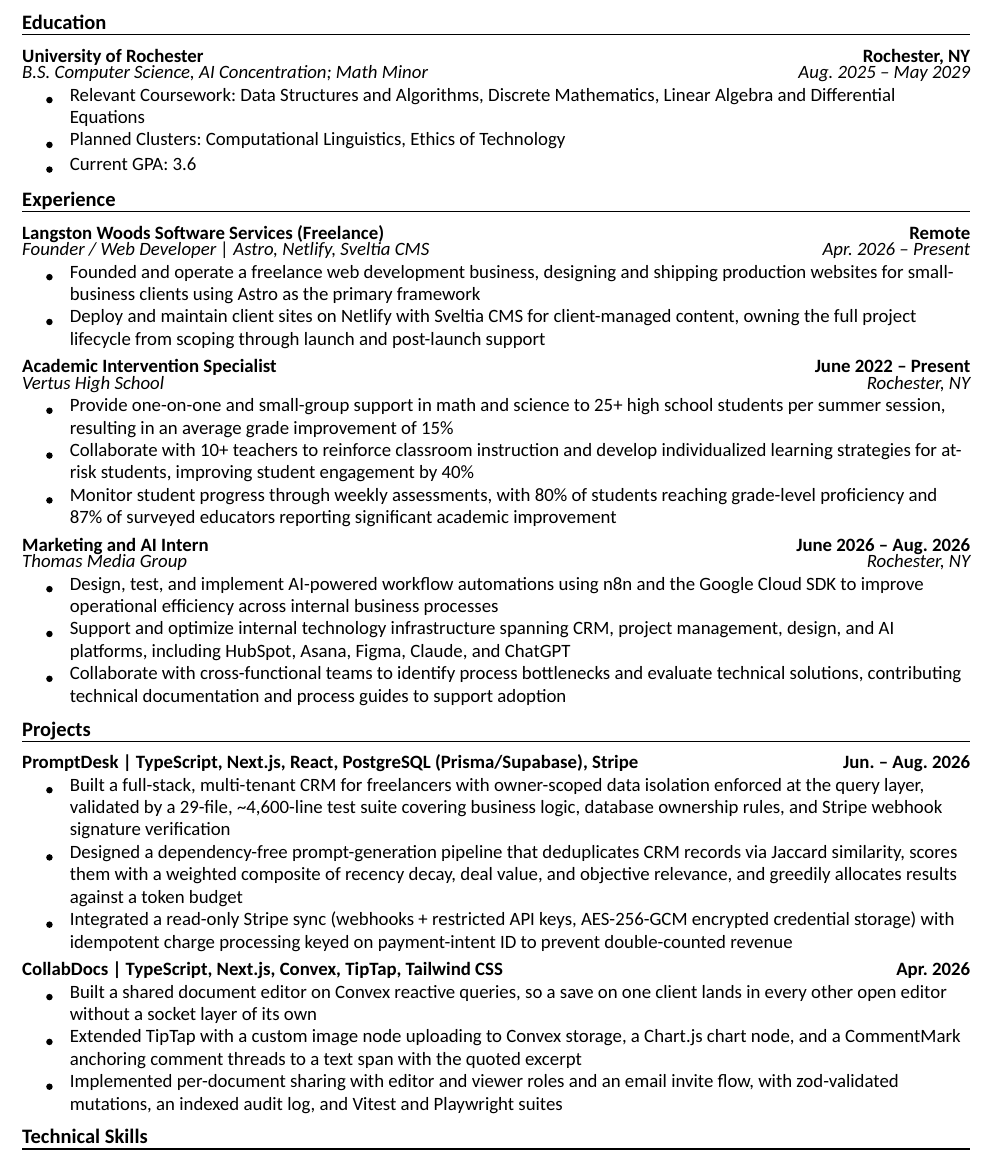
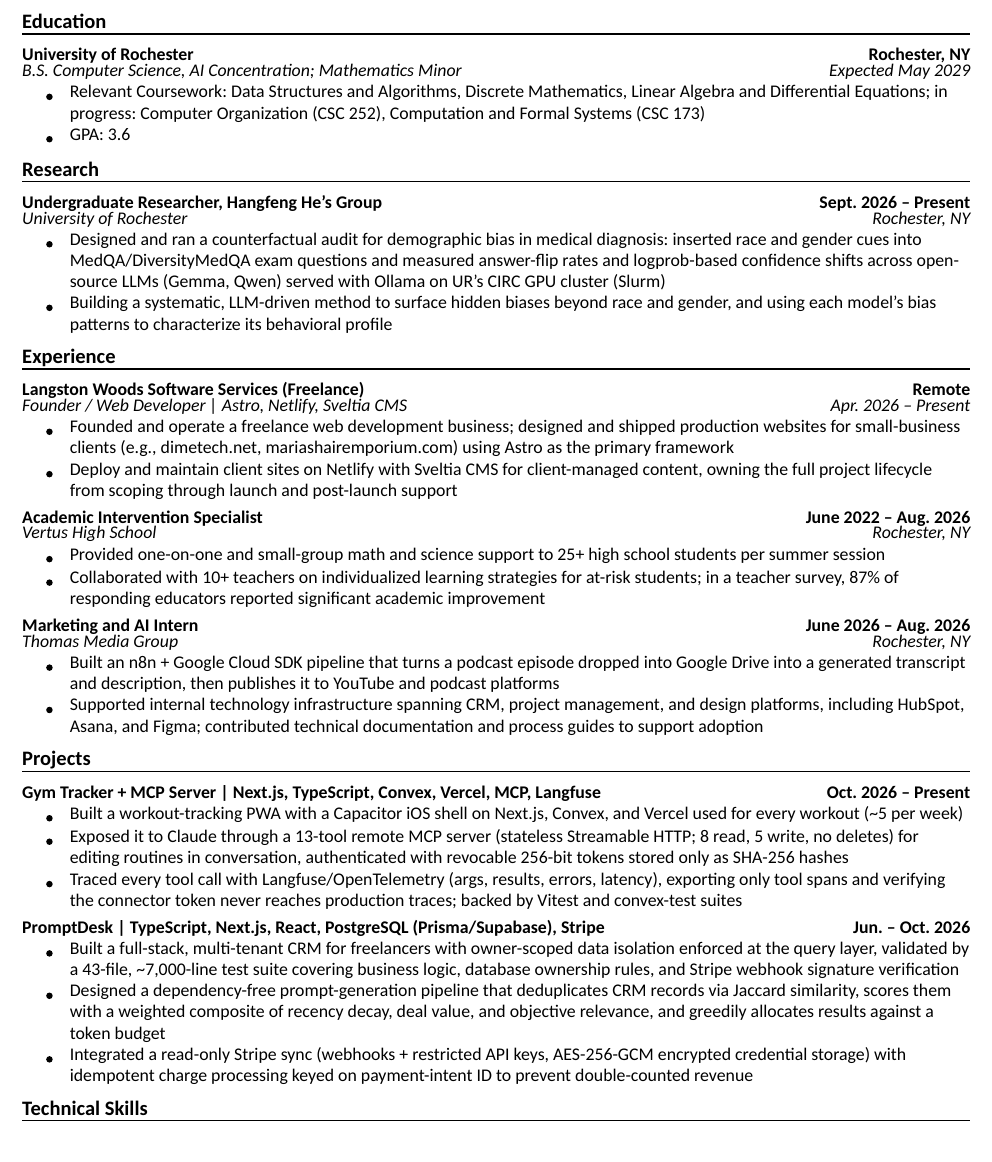
Before and after one commit to LangstonW430/personal-site, a Typst document (scripts/resume/resume.typ): part of page 1 of 2 before the commit and part of the page after it, cut so that both start at the same text. Compiled offline with Typst 0.15.

Commit message:
Résumé: the November revision, and the type size it cost
Reproduces the uploaded November 2026 document: a new Research section between
Education and Experience, Gym Tracker + MCP Server in place of CollabDocs,
PromptDesk re-dated Jun.–Oct. with its suite now 43 files, Vertus and Thomas
Media end-dated, education's planned clusters replaced by courses in progress,
and the skills lines extended.

One deliberate departure. The uploaded PDF reintroduces a "5 production
websites" count in the freelance entry, which is exactly what this file's own
header rule exists to prevent — a tally that only grows is stale the day a
sixth site ships. The count is not reproduced; dimetech.net and
mariashairemporium.com are, because a name does not expire that way.

Body text drops 11pt to 10.4pt. The revision adds a whole section and a third
project while trimming three bullets, and at 11pt the Technical Skills block
lands alone on a second page. 11pt was tried with margins and the section and
entry gaps tightened as far as they go and still overflowed, so the choice was
type size or cut content, and the content was not mine to cut. 10.4pt is the
largest size that holds one page at the spacing above — 10.5pt does not. The
uploaded PDF is itself set below 11pt for the same reason.

That leaves no slack. The header now says so, and says the Databases & Tools
line — seventeen items, two wrapped lines, Git and VS Code among them — is
what should go next rather than another half point.

```diff
--- a/scripts/resume/resume.typ
+++ b/scripts/resume/resume.typ
@@ -71,41 +89,44 @@
 
 #section[Education]
 
-#entry[*University of Rochester*][*Rochester, NY*][_B.S. Computer Science, AI Concentration; Math Minor_][_Aug. 2025 – May 2029_]
-- Relevant Coursework: Data Structures and Algorithms, Discrete Mathematics, Linear Algebra and Differential Equations
-- Planned Clusters: Computational Linguistics, Ethics of Technology
-- Current GPA: 3.6
+#entry[*University of Rochester*][*Rochester, NY*][_B.S. Computer Science, AI Concentration; Mathematics Minor_][_Expected May 2029_]
+- Relevant Coursework: Data Structures and Algorithms, Discrete Mathematics, Linear Algebra and Differential Equations; in progress: Computer Organization (CSC 252), Computation and Formal Systems (CSC 173)
+- GPA: 3.6
+
+#section[Research]
+
+#entry[*Undergraduate Researcher, Hangfeng He's Group*][*Sept. 2026 – Present*][_University of Rochester_][_Rochester, NY_]
+- Designed and ran a counterfactual audit for demographic bias in medical diagnosis: inserted race and gender cues into MedQA/DiversityMedQA exam questions and measured answer-flip rates and logprob-based confidence shifts across open-source LLMs (Gemma, Qwen) served with Ollama on UR's CIRC GPU cluster (Slurm)
+- Building a systematic, LLM-driven method to surface hidden biases beyond race and gender, and using each model's bias patterns to characterize its behavioral profile
 
 #section[Experience]
 
 #entry[*Langston Woods Software Services (Freelance)*][*Remote*][_Founder / Web Developer | Astro, Netlify, Sveltia CMS_][_Apr. 2026 – Present_]
-- Founded and operate a freelance web development business, designing and shipping production websites for small-business clients using Astro as the primary framework
+- Founded and operate a freelance web development business; designed and shipped production websites for small-business clients (e.g., dimetech.net, mariashairemporium.com) using Astro as the primary framework
 - Deploy and maintain client sites on Netlify with Sveltia CMS for client-managed content, owning the full project lifecycle from scoping through launch and post-launch support
 
-#entry[*Academic Intervention Specialist*][*June 2022 – Present*][_Vertus High School_][_Rochester, NY_]
-- Provide one-on-one and small-group support in math and science to 25+ high school students per summer session, resulting in an average grade improvement of 15%
-- Collaborate with 10+ teachers to reinforce classroom instruction and develop individualized learning strategies for at-risk students, improving student engagement by 40%
-- Monitor student progress through weekly assessments, with 80% of students reaching grade-level proficiency and 87% of surveyed educators reporting significant academic improvement
+#entry[*Academic Intervention Specialist*][*June 2022 – Aug. 2026*][_Vertus High School_][_Rochester, NY_]
+- Provided one-on-one and small-group math and science support to 25+ high school students per summer session
+- Collaborated with 10+ teachers on individualized learning strategies for at-risk students; in a teacher survey, 87% of responding educators reported significant academic improvement
 
 #entry[*Marketing and AI Intern*][*June 2026 – Aug. 2026*][_Thomas Media Group_][_Rochester, NY_]
-- Design, test, and implement AI-powered workflow automations using n8n and the Google Cloud SDK to improve operational efficiency across internal business processes
-- Support and optimize internal technology infrastructure spanning CRM, project management, design, and AI platforms, including HubSpot, Asana, Figma, Claude, and ChatGPT
-- Collaborate with cross-functional teams to identify process bottlenecks and evaluate technical solutions, contributing technical documentation and process guides to support adoption
+- Built an n8n + Google Cloud SDK pipeline that turns a podcast episode dropped into Google Drive into a generated transcript and description, then publishes it to YouTube and podcast platforms
+- Supported internal technology infrastructure spanning CRM, project management, and design platforms, including HubSpot, Asana, and Figma; contributed technical documentation and process guides to support adoption
 
 #section[Projects]
 
-#phead[*PromptDesk | TypeScript, Next.js, React, PostgreSQL (Prisma/Supabase), Stripe*][*Jun. – Aug. 2026*]
-- Built a full-stack, multi-tenant CRM for freelancers with owner-scoped data isolation enforced at the query layer, validated by a 29-file, \~4,600-line test suite covering business logic, database ownership rules, and Stripe webhook signature verification
+#phead[*Gym Tracker + MCP Server | Next.js, TypeScript, Convex, Vercel, MCP, Langfuse*][*Oct. 2026 – Present*]
+- Built a workout-tracking PWA with a Capacitor iOS shell on Next.js, Convex, and Vercel used for every workout (\~5 per week)
+- Exposed it to Claude through a 13-tool remote MCP server (stateless Streamable HTTP; 8 read, 5 write, no deletes) for editing routines in conversation, authenticated with revocable 256-bit tokens stored only as SHA-256 hashes
+- Traced every tool call with Langfuse/OpenTelemetry (args, results, errors, latency), exporting only tool spans and verifying the connector token never reaches production traces; backed by Vitest and convex-test suites
+
+#phead[*PromptDesk | TypeScript, Next.js, React, PostgreSQL (Prisma/Supabase), Stripe*][*Jun. – Oct. 2026*]
+- Built a full-stack, multi-tenant CRM for freelancers with owner-scoped data isolation enforced at the query layer, validated by a 43-file, \~7,000-line test suite covering business logic, database ownership rules, and Stripe webhook signature verification
 - Designed a dependency-free prompt-generation pipeline that deduplicates CRM records via Jaccard similarity, scores them with a weighted composite of recency decay, deal value, and objective relevance, and greedily allocates results against a token budget
 - Integrated a read-only Stripe sync (webhooks + restricted API keys, AES-256-GCM encrypted credential storage) with idempotent charge processing keyed on payment-intent ID to prevent double-counted revenue
 
-#phead[*CollabDocs | TypeScript, Next.js, Convex, TipTap, Tailwind CSS*][*Apr. 2026*]
-- Built a shared document editor on Convex reactive queries, so a save on one client lands in every other open editor without a socket layer of its own
-- Extended TipTap with a custom image node uploading to Convex storage, a Chart.js chart node, and a CommentMark anchoring comment threads to a text span with the quoted excerpt
-- Implemented per-document sharing with editor and viewer roles and an email invite flow, with zod-validated mutations, an indexed audit log, and Vitest and Playwright suites
-
 #section[Technical Skills]
 
-*Languages:* Python, Java, TypeScript, JavaScript, HTML/CSS, SQL \
+*Languages:* Python, Java, TypeScript, JavaScript, HTML/CSS \
 *Frameworks & Libraries:* React, Next.js, Astro, React Router, Prisma \
-*Databases & Tools:* PostgreSQL, Supabase, Git, GitHub, VS Code, Vercel, Netlify, Stripe, Vitest, n8n, Google Cloud SDK
+*Databases & Tools:* PostgreSQL, Supabase, Convex, Git, GitHub, VS Code, Vercel, Netlify, Stripe, Vitest, n8n, Google Cloud SDK, MCP, Langfuse, OpenTelemetry, Ollama, Slurm
```
Also changed, not shown: scripts/resume/resume.typ (30 more changed lines), 1 other file.
